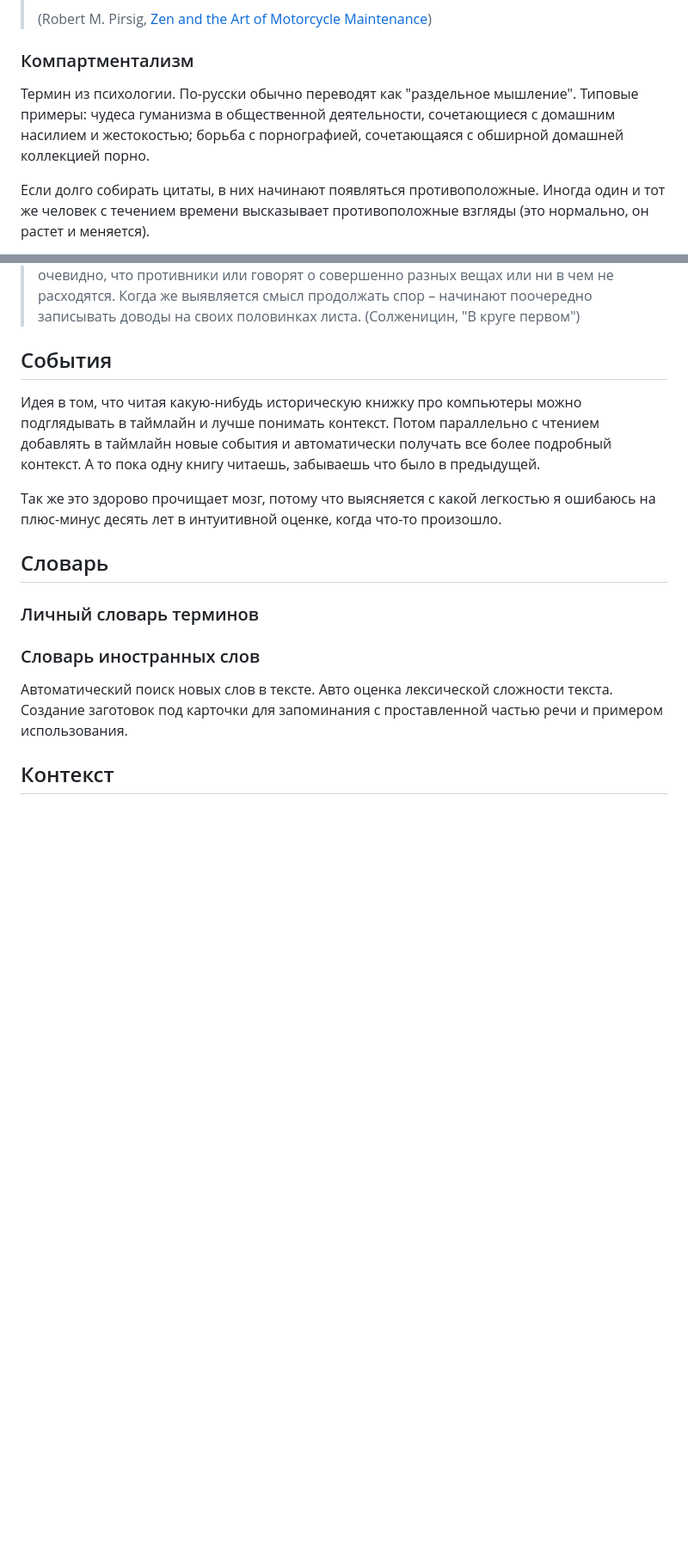
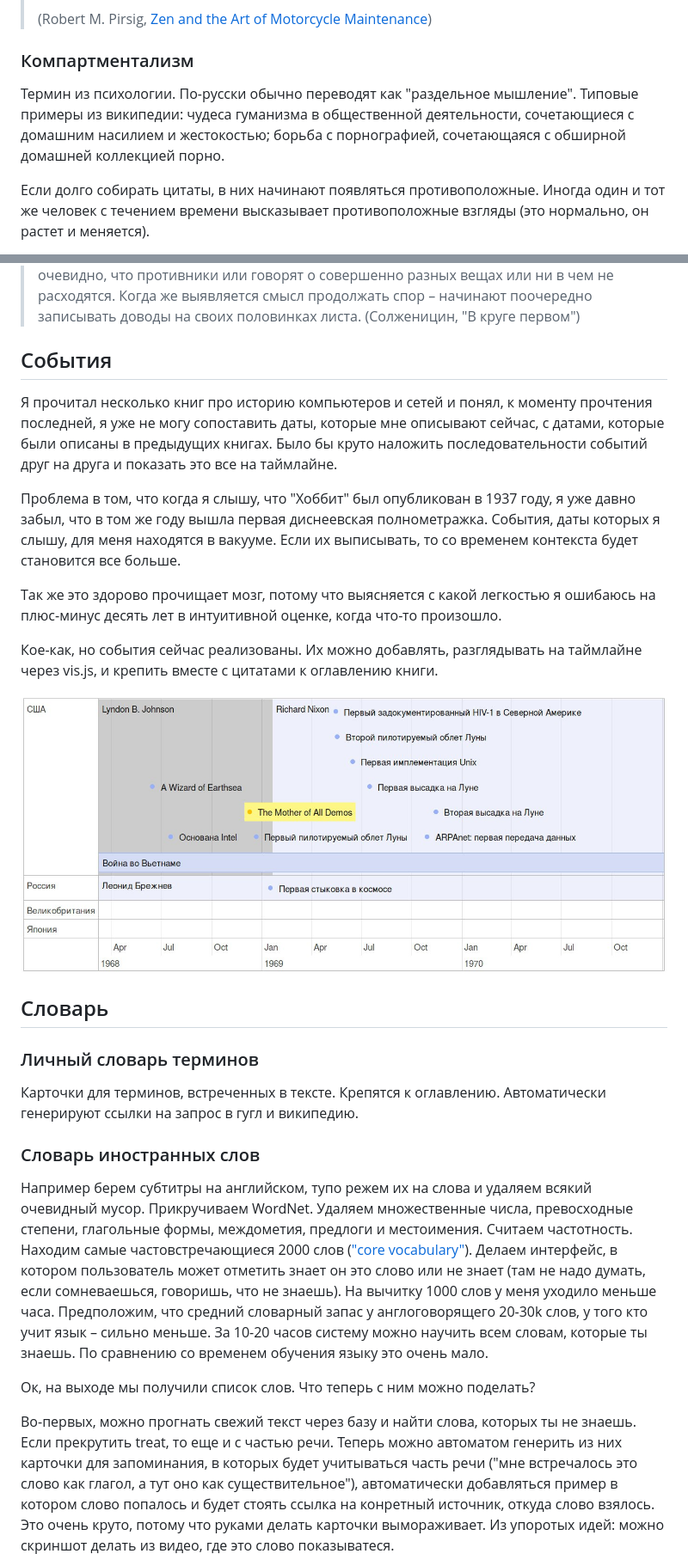
Before and after one commit to teksisto/timeline, a Markdown page: doc/adafasdf.md, 2 parts joined by grey strips. Shown: that part at 86% size. GitHub-like rendering; pictures changed too: images/timeline/timeline1.png (added); blank space fills up the shorter version.

Commit message:
doc: добавил описание событий и словаря, добавил картинки

```diff
--- a/doc/adafasdf.md
+++ b/doc/adafasdf.md
@@ -335,9 +343,9 @@
 
 Термин из психологии. По-русски обычно переводят как "раздельное
-мышление". Типовые примеры: чудеса гуманизма в общественной
-деятельности, сочетающиеся с домашним насилием и жестокостью;
-борьба с порнографией, сочетающаяся с обширной домашней коллекцией
-порно.
+мышление". Типовые примеры из википедии: чудеса гуманизма в
+общественной деятельности, сочетающиеся с домашним насилием и
+жестокостью; борьба с порнографией, сочетающаяся с обширной
+домашней коллекцией порно.
 
 Если долго собирать цитаты, в них начинают появляться
 противоположные. Иногда один и тот же человек с течением времени
@@ -391,26 +399,64 @@
 > смысл продолжать спор &#x2013; начинают поочередно записывать доводы
 > на своих половинках листа. (Солженицин, "В круге первом")
 
-## События<a id="orgheadline8"></a>
-
-Идея в том, что читая какую-нибудь историческую книжку про
-компьютеры можно подглядывать в таймлайн и лучше понимать
-контекст. Потом параллельно с чтением добавлять в таймлайн новые
-события и автоматически получать все более подробный контекст. А то
-пока одну книгу читаешь, забываешь что было в предыдущей.
+## События<a id="orgheadline9"></a>
+
+Я прочитал несколько книг про историю компьютеров и сетей и понял,
+к моменту прочтения последней, я уже не могу сопоставить даты,
+которые мне описывают сейчас, с датами, которые были описаны в
+предыдущих книгах. Было бы круто наложить последовательности
+событий друг на друга и показать это все на таймлайне.
+
+Проблема в том, что когда я слышу, что "Хоббит" был опубликован в
+1937 году, я уже давно забыл, что в том же году вышла первая
+диснеевская полнометражка. События, даты которых я слышу, для меня
+находятся в вакууме. Если их выписывать, то со временем контекста
+будет становится все больше.
 
 Так же это здорово прочищает мозг, потому что выясняется с какой
 легкостью я ошибаюсь на плюс-минус десять лет в интуитивной оценке,
 когда что-то произошло.
 
-## Словарь<a id="orgheadline11"></a>
-
-### Личный словарь терминов<a id="orgheadline9"></a>
-
-### Словарь иностранных слов<a id="orgheadline10"></a>
-
- Автоматический поиск новых слов в тексте. Авто оценка лексической
-сложности текста. Создание заготовок под карточки для запоминания
-с проставленной частью речи и примером использования.
-
-## Контекст<a id="orgheadline20"></a>
+Кое-как, но события сейчас реализованы. Их можно добавлять,
+разглядывать на таймлайне через vis.js, и крепить вместе с цитатами
+к оглавлению книги.
+
+![img](../images/timeline/timeline1.png)
+
+## Словарь<a id="orgheadline12"></a>
+
+### Личный словарь терминов<a id="orgheadline10"></a>
+
+Карточки для терминов, встреченных в тексте. Крепятся к
+оглавлению. Автоматически генерируют ссылки на запрос в гугл и
+википедию.
+
+### Словарь иностранных слов<a id="orgheadline11"></a>
+
+Например берем субтитры на английском, тупо режем их на слова и
+удаляем всякий очевидный мусор. ﻿Прикручиваем WordNet﻿. Удаляем
+множественные числа, превосходные степени, глагольные формы,
+междометия, предлоги и местоимения. Считаем частотность. Находим
+самые частовстречающиеся 2000 слов (["core vocabulary"](https://en.wikipedia.org/wiki/Basic_English)). Делаем
+интерфейс, в котором пользователь может отметить знает он это
+слово или не знает (там не надо думать, если сомневаешься,
+говоришь, что не знаешь). На вычитку 1000 слов у меня уходило
+меньше часа. Предположим, что средний словарный запас у
+англоговорящего 20-30k слов, у того кто учит язык &#x2013; сильно
+меньше. За 10-20 часов систему можно научить всем словам, которые
+ты знаешь. По сравнению со временем обучения языку это очень мало.
+
+Ок, на выходе мы получили список слов. Что теперь с ним можно
+поделать?
+
+Во-первых, можно прогнать свежий текст через базу и найти слова,
+которых ты не знаешь. Если прекрутить treat, то еще и с частью
+речи. Теперь можно автоматом генерить из них карточки для
+запоминания, в которых будет учитываться часть речи ("мне
+встречалось это слово как глагол, а тут оно как существительное"),
+автоматически добавляться пример в котором слово попалось и будет
+стоять ссылка на конретный источник, откуда слово взялось. Это
+очень круто, потому что руками делать карточки вымораживает. Из
+упоротых идей: можно скриншот делать из видео, где это слово
+показыватеся.
+
```
Also changed, not shown: other parts of doc/adafasdf.md (+127 -99 lines), images/timeline/timeline2.png (added), images/words/words.png (added), 3 other files.
